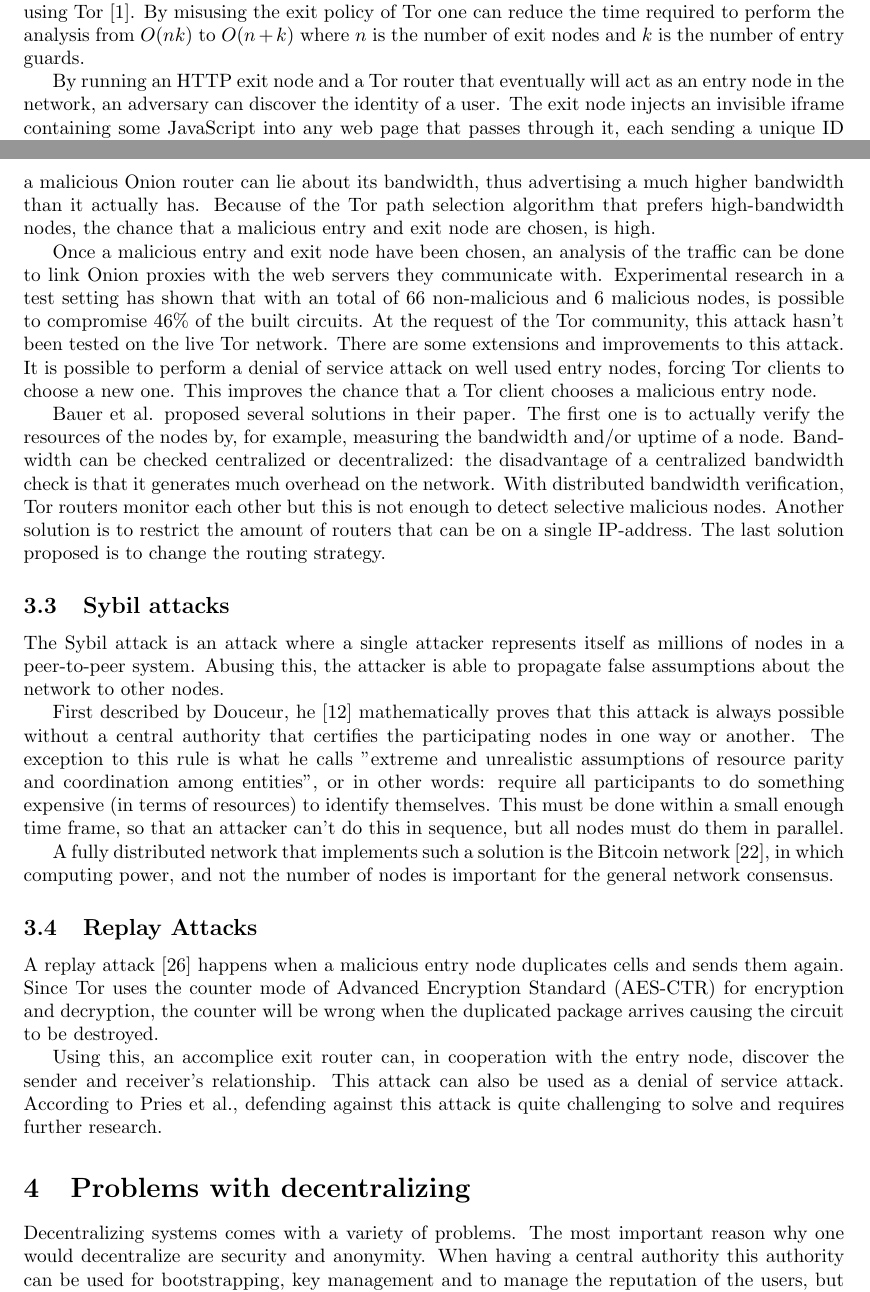
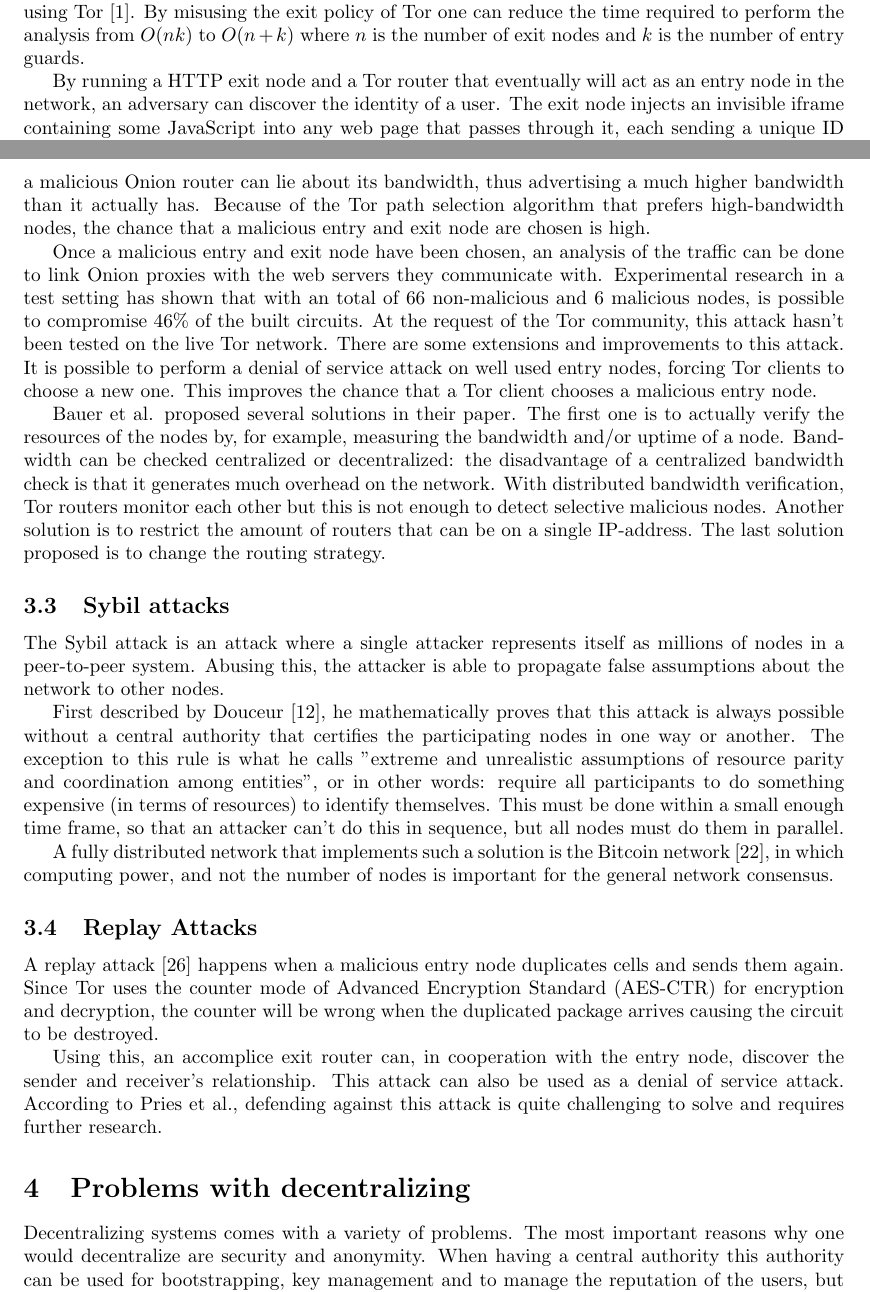
Before and after one commit to rjagerman/ANON, a LaTeX paper (paper.tex): two parts of pages 5 and 6 of 15, joined at a grey line, cut so that both start at the same text. Compiled offline with pdfLaTeX.

Commit message:
first round of typo fixes

```diff
--- a/paper.tex
+++ b/paper.tex
@@ -172,14 +172,14 @@
 	\subsection{Browser based attacks}
 		Traffic analysis can be used to attack the anonymity of a user (a Tor client) browsing the web using Tor \cite{abbott2007browser}. By misusing the exit policy of Tor one can reduce the time required to perform the analysis from $O(nk)$ to $O(n+k)$ where $n$ is the number of exit nodes and $k$ is the number of entry guards.
 
-		By running an HTTP exit node and a Tor router that eventually will act as an entry node in the network, an adversary can discover the identity of a user. The exit node injects an invisible iframe containing some JavaScript into any web page that passes through it, each sending a unique ID to a malicious web server. Every ten minutes the Tor client chooses a new circuit and eventually an unlucky Tor client picks and uses the malicious entry node that was placed in the network.
+		By running a HTTP exit node and a Tor router that eventually will act as an entry node in the network, an adversary can discover the identity of a user. The exit node injects an invisible iframe containing some JavaScript into any web page that passes through it, each sending a unique ID to a malicious web server. Every ten minutes the Tor client chooses a new circuit and eventually an unlucky Tor client picks and uses the malicious entry node that was placed in the network.
 
 		By performing traffic analysis to compare the unique IDs of the web server and the circuits passing trough the entry node, a user can be identified. Disabling JavaScript does not mitigate this, because a similar attack can be set up only using the HTML meta refresh tag. To increase the odds of a user choosing the malicious exit node, one can run the exit node on unpopular ports. There are usually only a few exit nodes running on file sharing ports, such as 4661 to 4666. Since Tor prefers older circuits, using a denial of service attack against the older exit nodes forces Tor into creating a circuit with the malicious exit node.
 
 		The solution for the JavaScript injection attack is disabling active content systems in the browser. For the HTML only variant one would have to use HTTPS to prevent man-in-the-middle attacks.
 
 	\subsection{Low-Resource Routing attacks}
-		Another possible attack on the anonymity of tor is the so called \emph{low-resource routing attack} \cite{bauer2007low}. With this attack, it is possible for an adversary to perform an end-to-end traffic analysis with minimal resources, thus compromising the anonymity Tor provides. The idea of this attack is that a malicious Onion router can lie about its bandwidth, thus advertising a much higher bandwidth than it actually has. Because of the Tor path selection algorithm that prefers high-bandwidth nodes, the chance that a malicious entry and exit node are chosen, is high.
+		Another possible attack on the anonymity of tor is the so called \emph{low-resource routing attack} \cite{bauer2007low}. With this attack, it is possible for an adversary to perform an end-to-end traffic analysis with minimal resources, thus compromising the anonymity Tor provides. The idea of this attack is that a malicious Onion router can lie about its bandwidth, thus advertising a much higher bandwidth than it actually has. Because of the Tor path selection algorithm that prefers high-bandwidth nodes, the chance that a malicious entry and exit node are chosen is high.
 
 		Once a malicious entry and exit node have been chosen, an analysis of the traffic can be done to link Onion proxies with the web servers they communicate with. Experimental research in a test setting has shown that with an total of 66 non-malicious and 6 malicious nodes, is possible to compromise 46\% of the built circuits. At the request of the Tor community, this attack hasn't been tested on the live Tor network. There are some extensions and improvements to this attack. It is possible to perform a denial of service attack on well used entry nodes, forcing Tor clients to choose a new one. This improves the chance that a Tor client chooses a malicious entry node.
 
@@ -188,7 +188,7 @@
 	\subsection{Sybil attacks}
 		The Sybil attack is an attack where a single attacker represents itself as millions of nodes in a peer-to-peer system. Abusing this, the attacker is able to propagate false assumptions about the network to other nodes.
 
-		First described by Douceur, he \cite{douceur2002sybil} mathematically proves that this attack is always possible without a central authority that certifies the participating nodes in one way or another. The exception to this rule is what he calls "extreme and unrealistic assumptions of resource parity and coordination among entities", or in other words: require all participants to do something expensive (in terms of resources) to identify themselves. This must be done within a small enough time frame, so that an attacker can't do this in sequence, but all nodes must do them in parallel.
+		First described by Douceur \cite{douceur2002sybil}, he mathematically proves that this attack is always possible without a central authority that certifies the participating nodes in one way or another. The exception to this rule is what he calls "extreme and unrealistic assumptions of resource parity and coordination among entities", or in other words: require all participants to do something expensive (in terms of resources) to identify themselves. This must be done within a small enough time frame, so that an attacker can't do this in sequence, but all nodes must do them in parallel.
 
 		A fully distributed network that implements such a solution is the Bitcoin network \cite{nakamoto2008bitcoin}, in which computing power, and not the number of nodes is important for the general network consensus.
 
@@ -200,7 +200,7 @@
 \section{Problems with decentralizing}
 	\label{sec:problems}
 
-	Decentralizing systems comes with a variety of problems. The most important reason why one would decentralize are security and anonymity. When having a central authority this authority can be used for bootstrapping, key management and to manage the reputation of the users, but if one of these authorities were taken control of, security of the anonymity could be compromised. When removing this central authority, these components needs to be spread across the peers in the network. In this section we will explain the various problems that are involved when decentralizing Tor.
+	Decentralizing systems comes with a variety of problems. The most important reasons why one would decentralize are security and anonymity. When having a central authority this authority can be used for bootstrapping, key management and to manage the reputation of the users, but if one of these authorities were taken control of, security of the anonymity could be compromised. When removing this central authority, these components needs to be spread across the peers in the network. In this section we will explain the various problems that are involved when decentralizing Tor.
 
 	\subsection{Incentives in decentralized systems}
 		As described in section \ref{ss:tor_disadvantages}, people are usually using more bandwidth than that they donate. There are multiple proposals \cite{dingledine2010building, jansen13lira} to introduce incentives into Tor. If one would also have to build an incentive system into a decentralized system, they would have to find a way to manage the ratings of each client in the network, in such a way that they cannot be falsely modified. In other words, the reputation data has to be accurate and reliable. Besides the integrity of this data, the traffic it generates on the network should have minimal impact on the overall performance.
```
